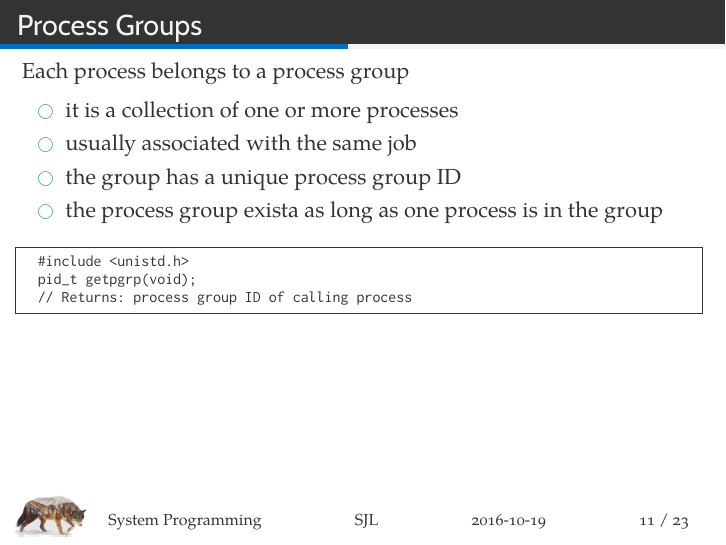
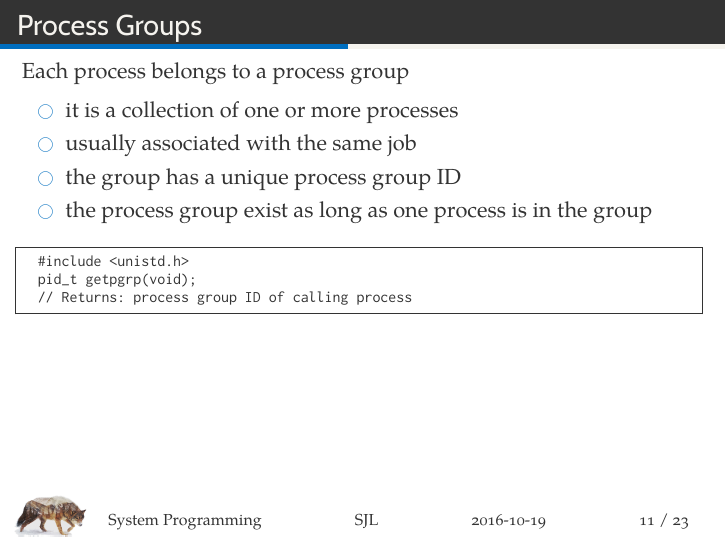
Before and after one commit to resourceful/lecture_sysprog, LaTeX slides (06_process_rel/06_process_rel.tex): page 24 of 44. The pictures show the PDF file 06_process_rel/06_process_rel.pdf that the author committed with the source.

Commit message:
typo revised

```diff
--- a/06_process_rel/06_process_rel.tex
+++ b/06_process_rel/06_process_rel.tex
@@ -205,7 +205,7 @@ Each process belongs to a process group
 \item it is a collection of one or more processes
 \item usually associated with the same job
 \item the group has a unique process group ID
-\item the process group exista as long as one process is in the group
+\item the process group exist as long as one process is in the group
 \end{itemize}
 
 \begin{codedef}
```
Also changed, not shown: 06_process_rel/06_process_rel.pdf.
